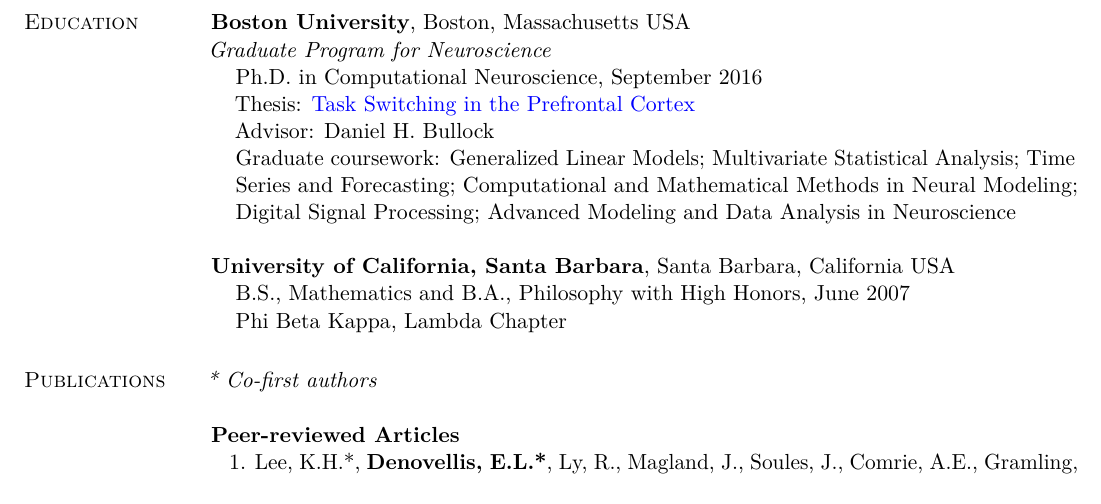
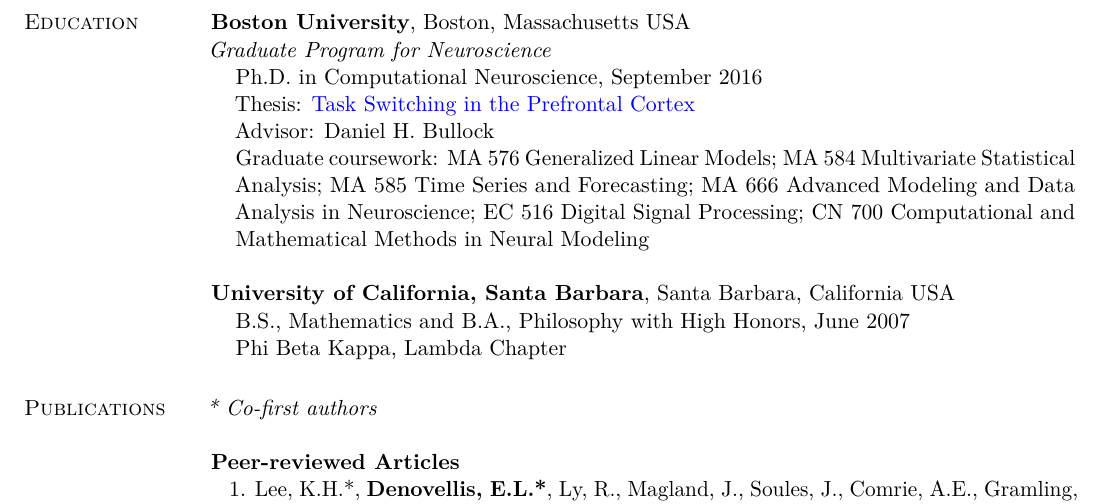
Before and after one commit to edeno/cv, a LaTeX CV (denovellis-cv.tex): part of page 2 of 9, cut so that both start at the same text. Compiled offline with pdfLaTeX.

Commit message:
Add course numbers to graduate coursework
Include the course codes alongside the Ph.D. coursework listed on the CV.

```diff
--- a/denovellis-cv.tex
+++ b/denovellis-cv.tex
@@ -115,7 +115,7 @@
 \item[] Ph.D. in Computational Neuroscience, September 2016
 \item[] Thesis: \href{https://hdl.handle.net/2144/19067}{Task Switching in the Prefrontal Cortex}
 \item[] Advisor: Daniel H. Bullock
-\item[] Graduate coursework: Generalized Linear Models; Multivariate Statistical Analysis; Time Series and Forecasting; Computational and Mathematical Methods in Neural Modeling; Digital Signal Processing; Advanced Modeling and Data Analysis in Neuroscience
+\item[] Graduate coursework: MA~576 Generalized Linear Models; MA~584 Multivariate Statistical Analysis; MA~585 Time Series and Forecasting; MA~666 Advanced Modeling and Data Analysis in Neuroscience; EC~516 Digital Signal Processing; CN~700 Computational and Mathematical Methods in Neural Modeling
 \end{list1}
 
 \textbf{University of California, Santa Barbara}, Santa Barbara, California USA
```
